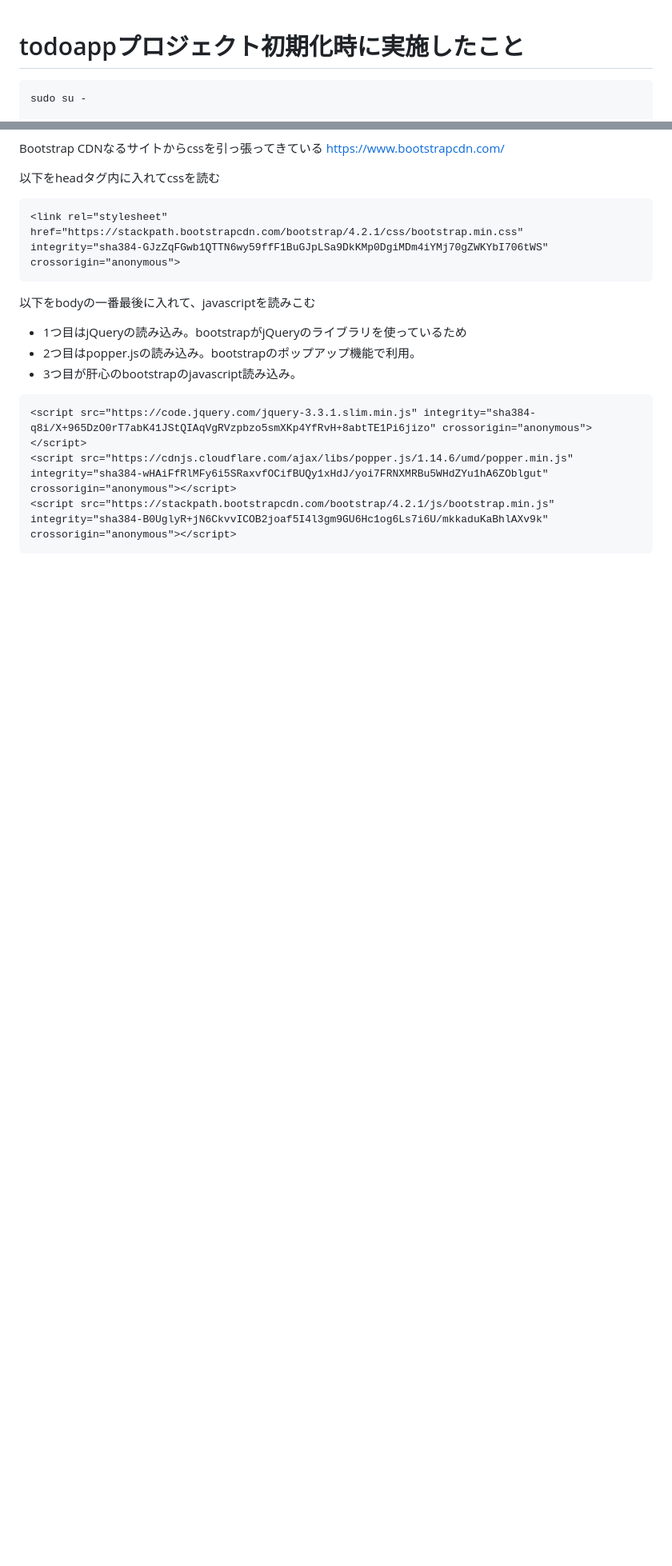
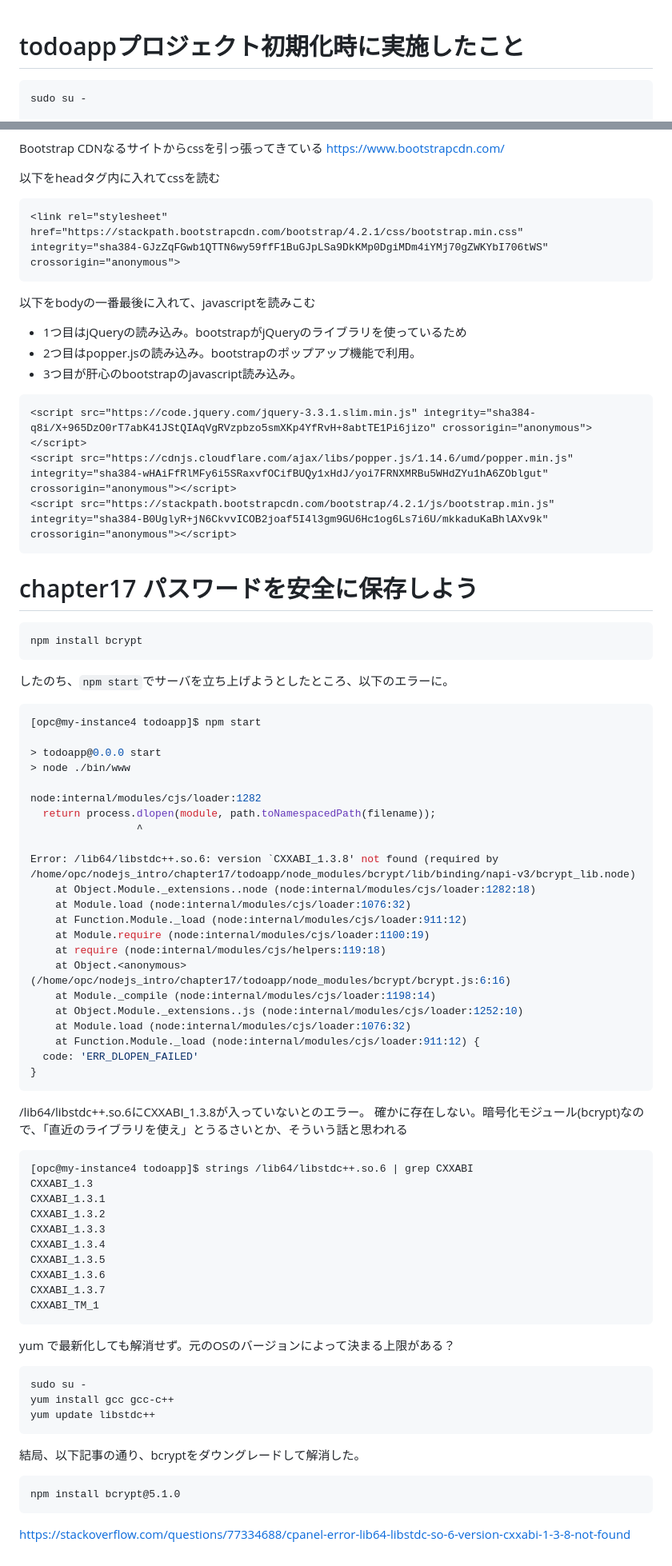
Before and after one commit to alphajinsei/nodejs_intro, a Markdown page: memo.md, 2 parts joined by grey strips. Shown at 80% size. Rendered like a GitHub page; blank space fills up the shorter version.

Commit message:
modefy memo.md

````diff
--- a/memo.md
+++ b/memo.md
@@ -1,5 +1,5 @@
 # todoappプロジェクト初期化時に実施したこと
-```
+```bash
 sudo su -
 
 # Node.jsインストール
@@ -405,3 +406,65 @@ https://www.bootstrapcdn.com/
 <script src="https://cdnjs.cloudflare.com/ajax/libs/popper.js/1.14.6/umd/popper.min.js" integrity="sha384-wHAiFfRlMFy6i5SRaxvfOCifBUQy1xHdJ/yoi7FRNXMRBu5WHdZYu1hA6ZOblgut" crossorigin="anonymous"></script>
 <script src="https://stackpath.bootstrapcdn.com/bootstrap/4.2.1/js/bootstrap.min.js" integrity="sha384-B0UglyR+jN6CkvvICOB2joaf5I4l3gm9GU6Hc1og6Ls7i6U/mkkaduKaBhlAXv9k" crossorigin="anonymous"></script>
 ```
+
+
+# chapter17 パスワードを安全に保存しよう
+
+```sh
+npm install bcrypt
+```
+したのち、`npm start`でサーバを立ち上げようとしたところ、以下のエラーに。
+
+```sh
+[opc@my-instance4 todoapp]$ npm start
+
+> todoapp@0.0.0 start
+> node ./bin/www
+
+node:internal/modules/cjs/loader:1282
+  return process.dlopen(module, path.toNamespacedPath(filename));
+                 ^
+
+Error: /lib64/libstdc++.so.6: version `CXXABI_1.3.8' not found (required by /home/opc/nodejs_intro/chapter17/todoapp/node_modules/bcrypt/lib/binding/napi-v3/bcrypt_lib.node)
+    at Object.Module._extensions..node (node:internal/modules/cjs/loader:1282:18)
+    at Module.load (node:internal/modules/cjs/loader:1076:32)
+    at Function.Module._load (node:internal/modules/cjs/loader:911:12)
+    at Module.require (node:internal/modules/cjs/loader:1100:19)
+    at require (node:internal/modules/cjs/helpers:119:18)
+    at Object.<anonymous> (/home/opc/nodejs_intro/chapter17/todoapp/node_modules/bcrypt/bcrypt.js:6:16)
+    at Module._compile (node:internal/modules/cjs/loader:1198:14)
+    at Object.Module._extensions..js (node:internal/modules/cjs/loader:1252:10)
+    at Module.load (node:internal/modules/cjs/loader:1076:32)
+    at Function.Module._load (node:internal/modules/cjs/loader:911:12) {
+  code: 'ERR_DLOPEN_FAILED'
+}
+```
+
+/lib64/libstdc++.so.6にCXXABI_1.3.8が入っていないとのエラー。
+確かに存在しない。暗号化モジュール(bcrypt)なので、「直近のライブラリを使え」とうるさいとか、そういう話と思われる
+```sh
+[opc@my-instance4 todoapp]$ strings /lib64/libstdc++.so.6 | grep CXXABI
+CXXABI_1.3
+CXXABI_1.3.1
+CXXABI_1.3.2
+CXXABI_1.3.3
+CXXABI_1.3.4
+CXXABI_1.3.5
+CXXABI_1.3.6
+CXXABI_1.3.7
+CXXABI_TM_1
+```
+
+yum で最新化しても解消せず。元のOSのバージョンによって決まる上限がある？
+```
+sudo su -
+yum install gcc gcc-c++
+yum update libstdc++
+```
+
+結局、以下記事の通り、bcryptをダウングレードして解消した。
+```
+npm install bcrypt@5.1.0
+```
+
+https://stackoverflow.com/questions/77334688/cpanel-error-lib64-libstdc-so-6-version-cxxabi-1-3-8-not-found
````
Also changed, not shown: other parts of memo.md (+2 -1 lines).
